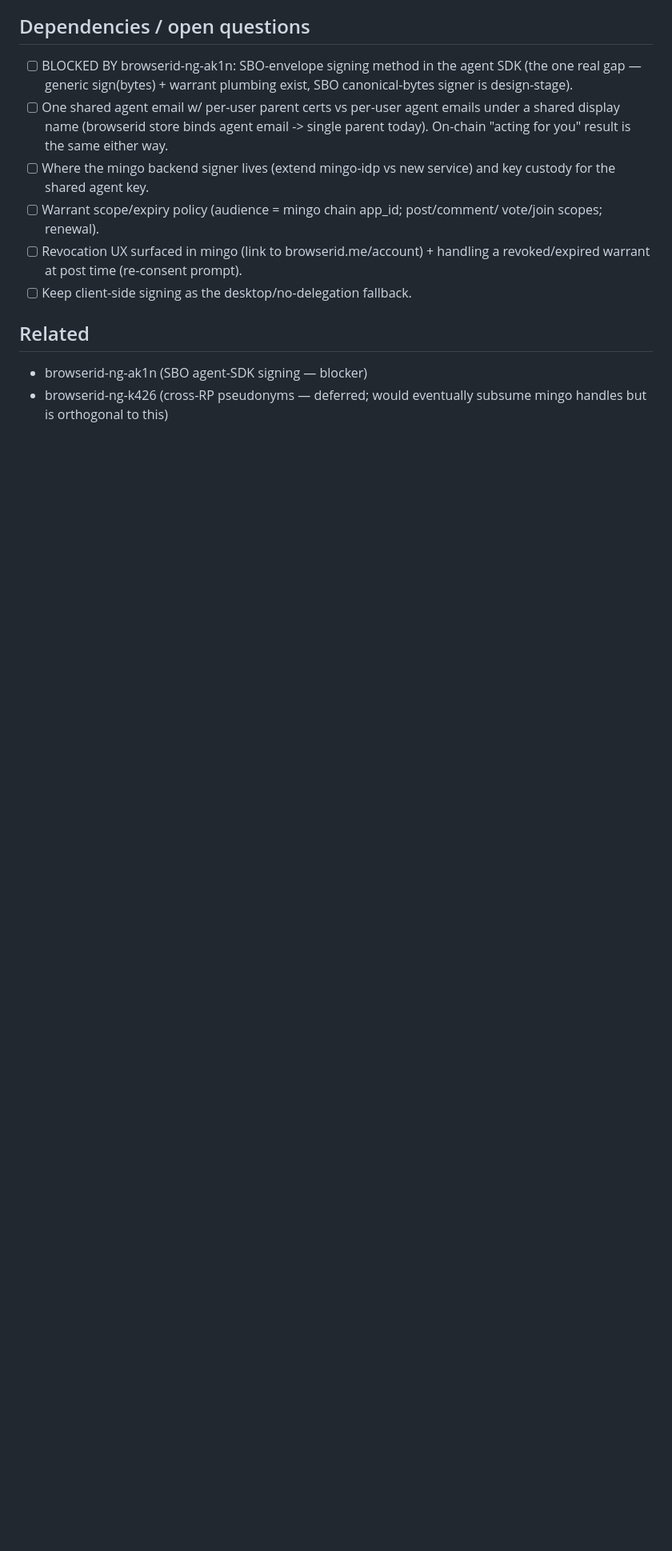
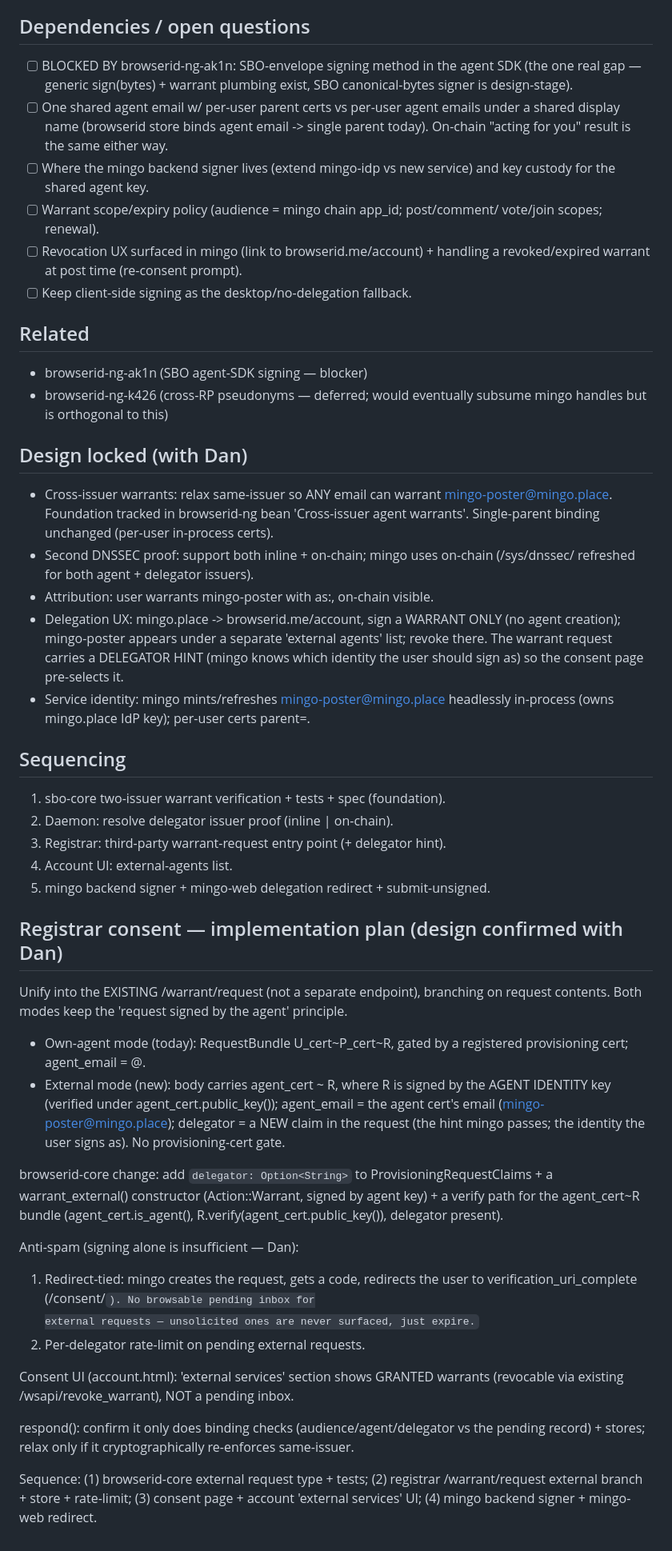
Before and after one commit to vthunder/mingo, a Markdown page: .beans/mingo-3f3i--mingo-poster-agent-delegated-server-side-signing-m.md, the part around one of its changes. Shown at 80% size. Drawn GitHub-style; blank space fills up the shorter version.

Commit message:
chore(beans): mingo-3f3i — registrar consent implementation plan
Claude-Session: https://claude.ai/code/session_01FdXSTP6t2ATLaYooz5hLwF

```diff
--- a/.beans/mingo-3f3i--mingo-poster-agent-delegated-server-side-signing-m.md
+++ b/.beans/mingo-3f3i--mingo-poster-agent-delegated-server-side-signing-m.md
@@ -70,3 +70,61 @@ vs "approve each post").
 - browserid-ng-ak1n (SBO agent-SDK signing — blocker)
 - browserid-ng-k426 (cross-RP pseudonyms — deferred; would eventually subsume
   mingo handles but is orthogonal to this)
+
+## Design locked (with Dan)
+
+- Cross-issuer warrants: relax same-issuer so ANY email can warrant
+  mingo-poster@mingo.place. Foundation tracked in browserid-ng bean
+  'Cross-issuer agent warrants'. Single-parent binding unchanged (per-user
+  in-process certs).
+- Second DNSSEC proof: support both inline + on-chain; mingo uses on-chain
+  (/sys/dnssec/<issuer> refreshed for both agent + delegator issuers).
+- Attribution: user warrants mingo-poster with as:<user>, on-chain visible.
+- Delegation UX: mingo.place -> browserid.me/account, sign a WARRANT ONLY (no
+  agent creation); mingo-poster appears under a separate 'external agents'
+  list; revoke there. The warrant request carries a DELEGATOR HINT (mingo knows
+  which identity the user should sign as) so the consent page pre-selects it.
+- Service identity: mingo mints/refreshes mingo-poster@mingo.place headlessly
+  in-process (owns mingo.place IdP key); per-user certs parent=<user>.
+
+## Sequencing
+1. sbo-core two-issuer warrant verification + tests + spec (foundation).
+2. Daemon: resolve delegator issuer proof (inline | on-chain).
+3. Registrar: third-party warrant-request entry point (+ delegator hint).
+4. Account UI: external-agents list.
+5. mingo backend signer + mingo-web delegation redirect + submit-unsigned.
+
+## Registrar consent — implementation plan (design confirmed with Dan)
+
+Unify into the EXISTING /warrant/request (not a separate endpoint), branching on
+request contents. Both modes keep the 'request signed by the agent' principle.
+
+- Own-agent mode (today): RequestBundle U_cert~P_cert~R, gated by a registered
+  provisioning cert; agent_email = <name>@<user-domain>.
+- External mode (new): body carries agent_cert ~ R, where R is signed by the
+  AGENT IDENTITY key (verified under agent_cert.public_key()); agent_email = the
+  agent cert's email (mingo-poster@mingo.place); delegator = a NEW claim in the
+  request (the hint mingo passes; the identity the user signs as). No
+  provisioning-cert gate.
+
+browserid-core change: add `delegator: Option<String>` to
+ProvisioningRequestClaims + a warrant_external() constructor (Action::Warrant,
+signed by agent key) + a verify path for the agent_cert~R bundle
+(agent_cert.is_agent(), R.verify(agent_cert.public_key()), delegator present).
+
+Anti-spam (signing alone is insufficient — Dan):
+1. Redirect-tied: mingo creates the request, gets a code, redirects the user to
+   verification_uri_complete (/consent/<code>). No browsable pending inbox for
+   external requests — unsolicited ones are never surfaced, just expire.
+2. Per-delegator rate-limit on pending external requests.
+
+Consent UI (account.html): 'external services' section shows GRANTED warrants
+(revocable via existing /wsapi/revoke_warrant), NOT a pending inbox.
+
+respond(): confirm it only does binding checks (audience/agent/delegator vs the
+pending record) + stores; relax only if it cryptographically re-enforces
+same-issuer.
+
+Sequence: (1) browserid-core external request type + tests; (2) registrar
+/warrant/request external branch + store + rate-limit; (3) consent page +
+account 'external services' UI; (4) mingo backend signer + mingo-web redirect.
```
Also changed, not shown: other parts of .beans/mingo-3f3i--mingo-poster-agent-delegated-server-side-signing-m.md (+1 -1 lines).
